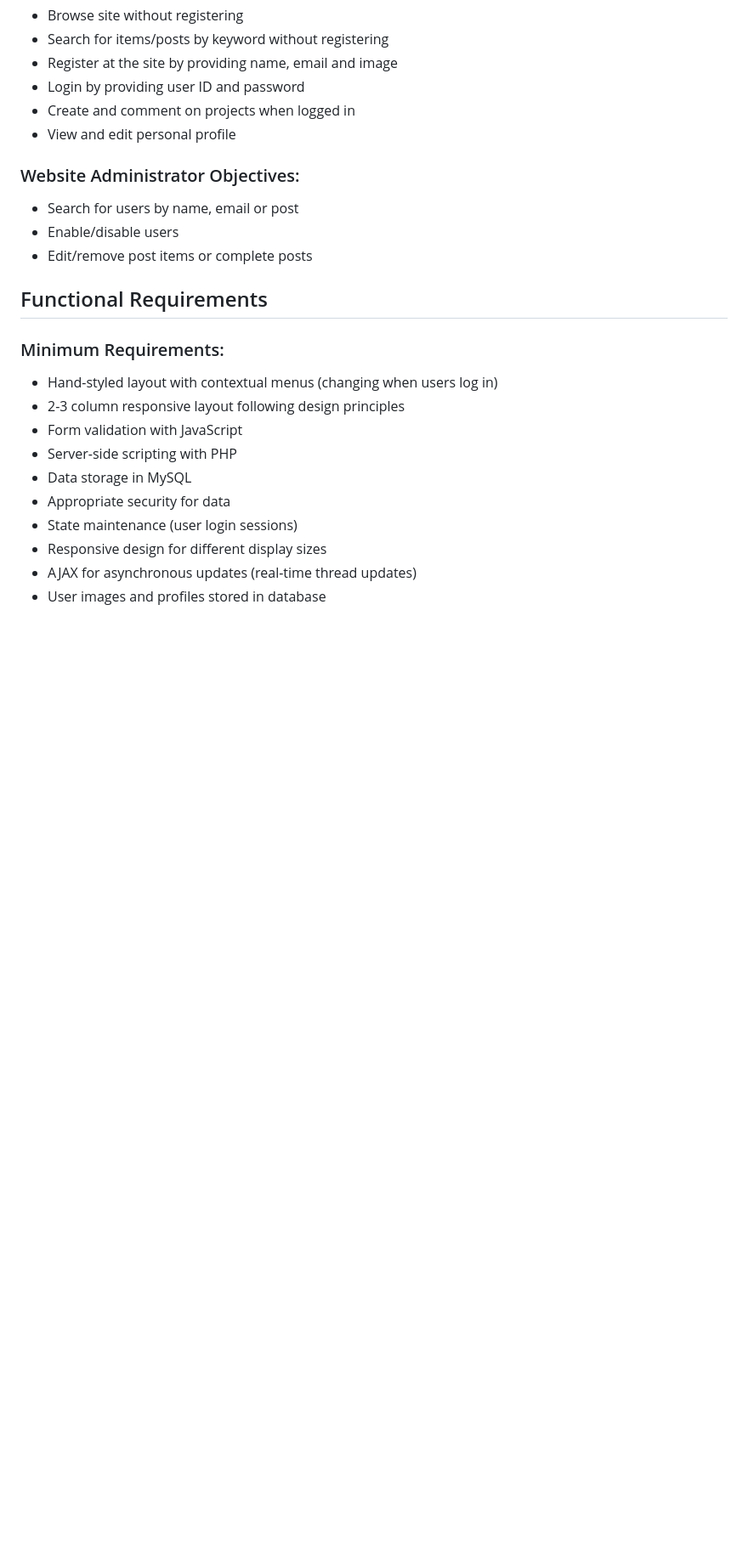
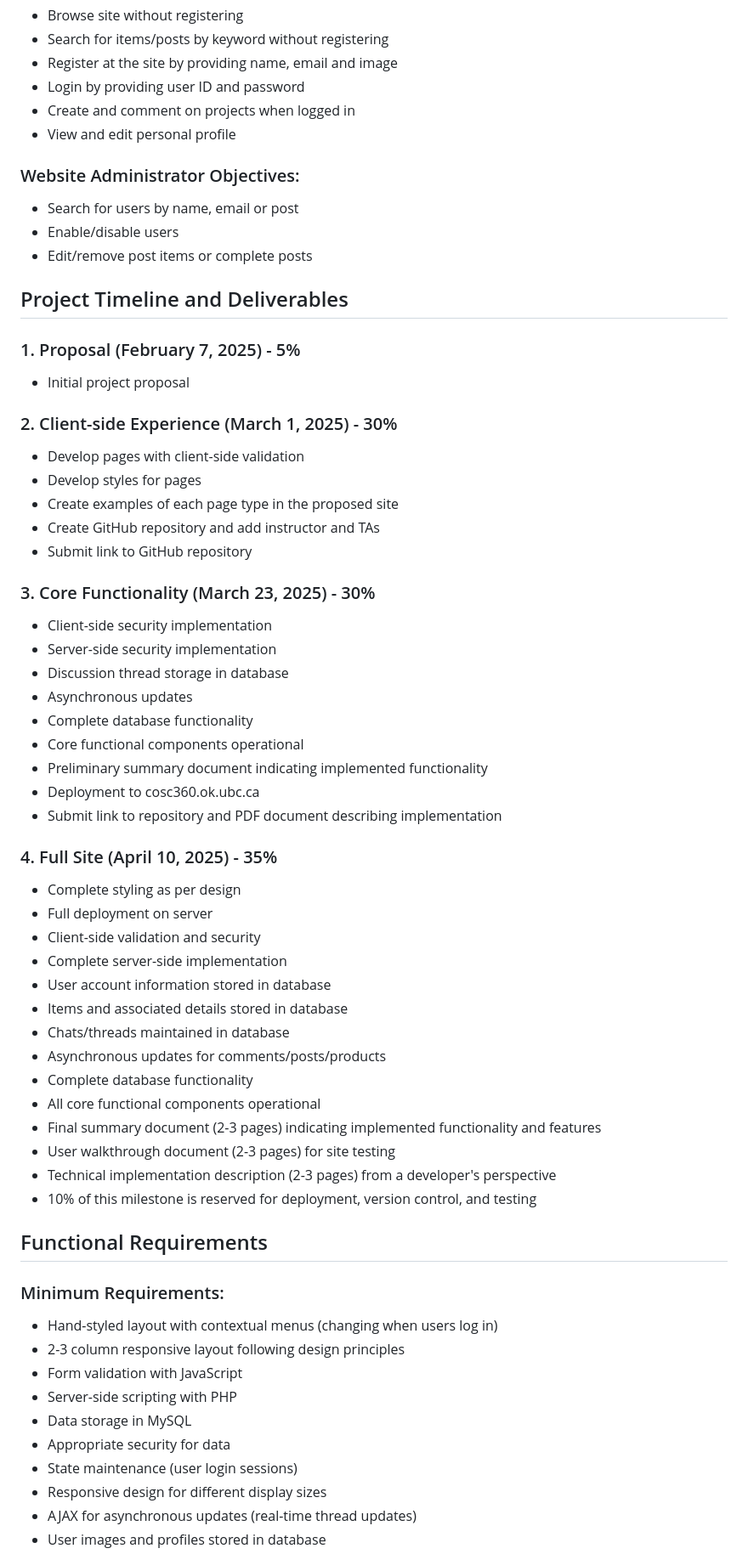
Before and after one commit to miakwong/PurelyHandmade, a Markdown page: README.md, the part around the change. Shown at 85% size. Rendered like a GitHub page; blank space fills up the shorter version.

```diff
--- a/README.md
+++ b/README.md
@@ -16,6 +16,45 @@ A handcrafted products discussion and showcasing platform built with PHP, MySQL,
 - Search for users by name, email or post
 - Enable/disable users
 - Edit/remove post items or complete posts
+
+## Project Timeline and Deliverables
+
+### 1. Proposal (February 7, 2025) - 5%
+- Initial project proposal
+
+### 2. Client-side Experience (March 1, 2025) - 30%
+- Develop pages with client-side validation
+- Develop styles for pages
+- Create examples of each page type in the proposed site
+- Create GitHub repository and add instructor and TAs
+- Submit link to GitHub repository
+
+### 3. Core Functionality (March 23, 2025) - 30%
+- Client-side security implementation
+- Server-side security implementation
+- Discussion thread storage in database
+- Asynchronous updates
+- Complete database functionality
+- Core functional components operational
+- Preliminary summary document indicating implemented functionality
+- Deployment to cosc360.ok.ubc.ca
+- Submit link to repository and PDF document describing implementation
+
+### 4. Full Site (April 10, 2025) - 35%
+- Complete styling as per design
+- Full deployment on server
+- Client-side validation and security
+- Complete server-side implementation
+- User account information stored in database
+- Items and associated details stored in database
+- Chats/threads maintained in database
+- Asynchronous updates for comments/posts/products
+- Complete database functionality
+- All core functional components operational
+- Final summary document (2-3 pages) indicating implemented functionality and features
+- User walkthrough document (2-3 pages) for site testing
+- Technical implementation description (2-3 pages) from a developer's perspective
+- 10% of this milestone is reserved for deployment, version control, and testing
 
 ## Functional Requirements
 
```
